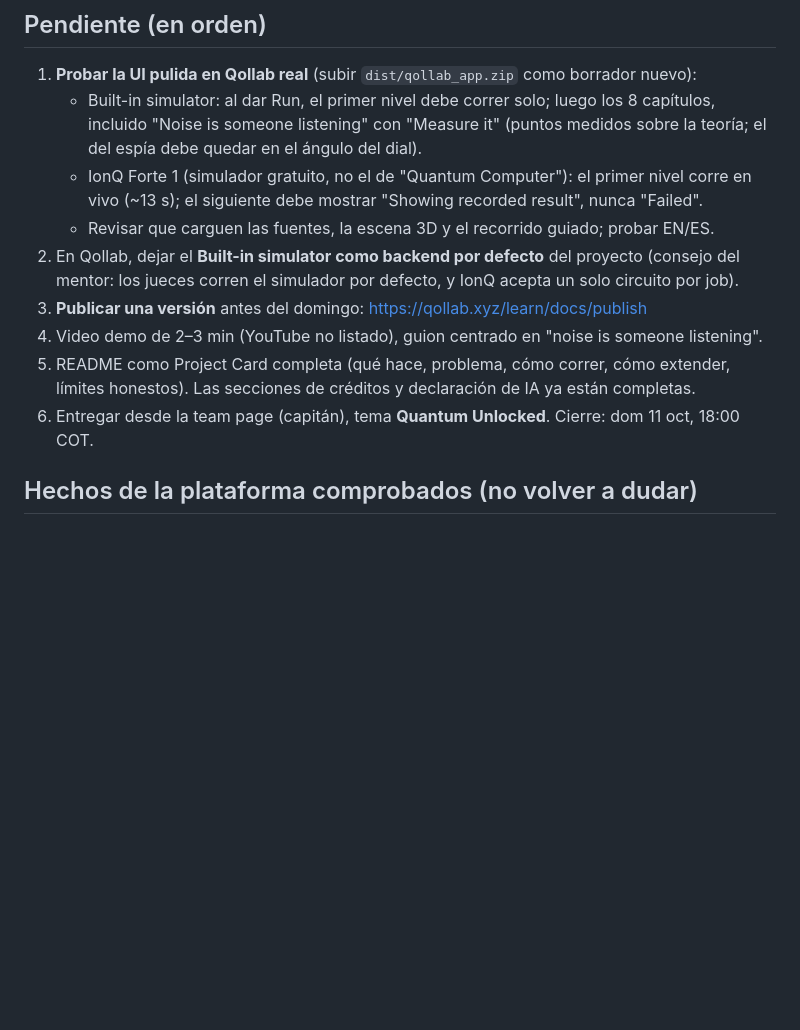
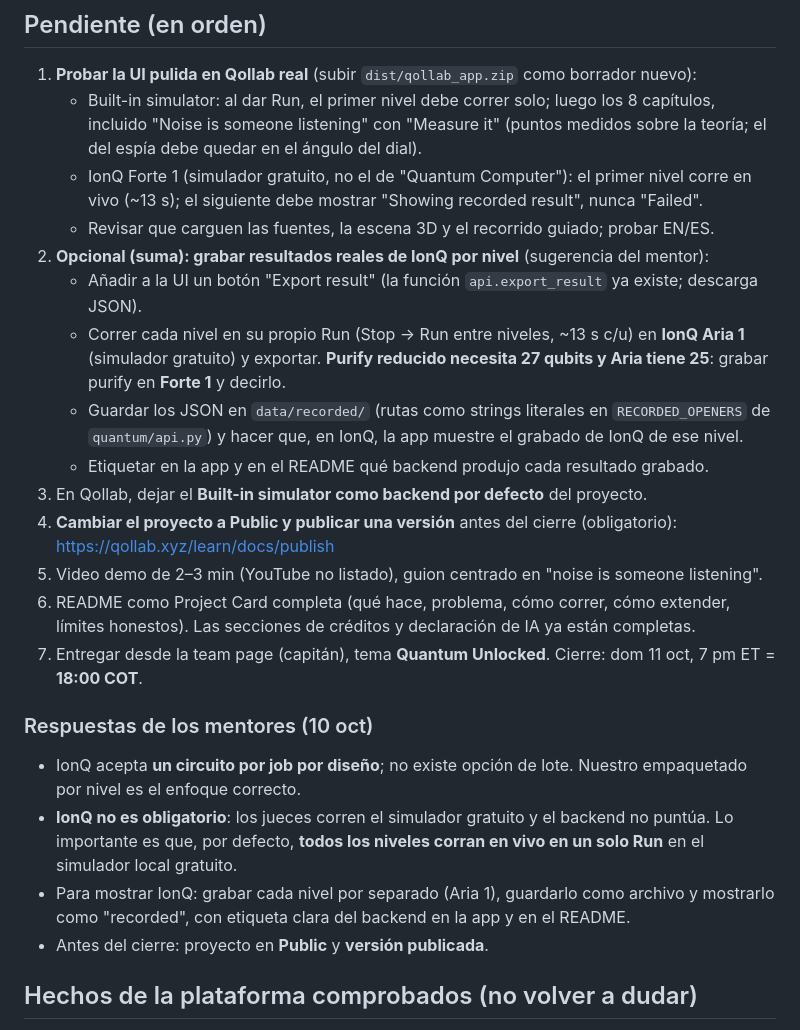
Before and after one commit to AGONIXX15/quantum_project_qollab, a Markdown page: docs/ESTADO.md, the part around the change. Drawn GitHub-style; blank space fills up the shorter version.

Commit message:
ESTADO: mentor answers and IonQ recording plan

```diff
--- a/docs/ESTADO.md
+++ b/docs/ESTADO.md
@@ -35,13 +35,33 @@ versión de `integration` (commit `7816729`), que ya funcionó en Qollab.
    - IonQ Forte 1 (simulador gratuito, no el de "Quantum Computer"): el primer nivel corre en vivo
      (~13 s); el siguiente debe mostrar "Showing recorded result", nunca "Failed".
    - Revisar que carguen las fuentes, la escena 3D y el recorrido guiado; probar EN/ES.
-2. En Qollab, dejar el **Built-in simulator como backend por defecto** del proyecto (consejo del
-   mentor: los jueces corren el simulador por defecto, y IonQ acepta un solo circuito por job).
-3. **Publicar una versión** antes del domingo: https://qollab.xyz/learn/docs/publish
-4. Video demo de 2–3 min (YouTube no listado), guion centrado en "noise is someone listening".
-5. README como Project Card completa (qué hace, problema, cómo correr, cómo extender, límites
+2. **Opcional (suma): grabar resultados reales de IonQ por nivel** (sugerencia del mentor):
+   - Añadir a la UI un botón "Export result" (la función `api.export_result` ya existe; descarga JSON).
+   - Correr cada nivel en su propio Run (Stop → Run entre niveles, ~13 s c/u) en **IonQ Aria 1**
+     (simulador gratuito) y exportar. **Purify reducido necesita 27 qubits y Aria tiene 25**: grabar
+     purify en **Forte 1** y decirlo.
+   - Guardar los JSON en `data/recorded/` (rutas como strings literales en `RECORDED_OPENERS` de
+     `quantum/api.py`) y hacer que, en IonQ, la app muestre el grabado de IonQ de ese nivel.
+   - Etiquetar en la app y en el README qué backend produjo cada resultado grabado.
+3. En Qollab, dejar el **Built-in simulator como backend por defecto** del proyecto.
+4. **Cambiar el proyecto a Public y publicar una versión** antes del cierre (obligatorio):
+   https://qollab.xyz/learn/docs/publish
+5. Video demo de 2–3 min (YouTube no listado), guion centrado en "noise is someone listening".
+6. README como Project Card completa (qué hace, problema, cómo correr, cómo extender, límites
    honestos). Las secciones de créditos y declaración de IA ya están completas.
-6. Entregar desde la team page (capitán), tema **Quantum Unlocked**. Cierre: dom 11 oct, 18:00 COT.
+7. Entregar desde la team page (capitán), tema **Quantum Unlocked**.
+   Cierre: dom 11 oct, 7 pm ET = **18:00 COT**.
+
+### Respuestas de los mentores (10 oct)
+
+- IonQ acepta **un circuito por job por diseño**; no existe opción de lote. Nuestro empaquetado por
+  nivel es el enfoque correcto.
+- **IonQ no es obligatorio**: los jueces corren el simulador gratuito y el backend no puntúa. Lo
+  importante es que, por defecto, **todos los niveles corran en vivo en un solo Run** en el simulador
+  local gratuito.
+- Para mostrar IonQ: grabar cada nivel por separado (Aria 1), guardarlo como archivo y mostrarlo como
+  "recorded", con etiqueta clara del backend en la app y en el README.
+- Antes del cierre: proyecto en **Public** y **versión publicada**.
 
 ## Hechos de la plataforma comprobados (no volver a dudar)
 
```
